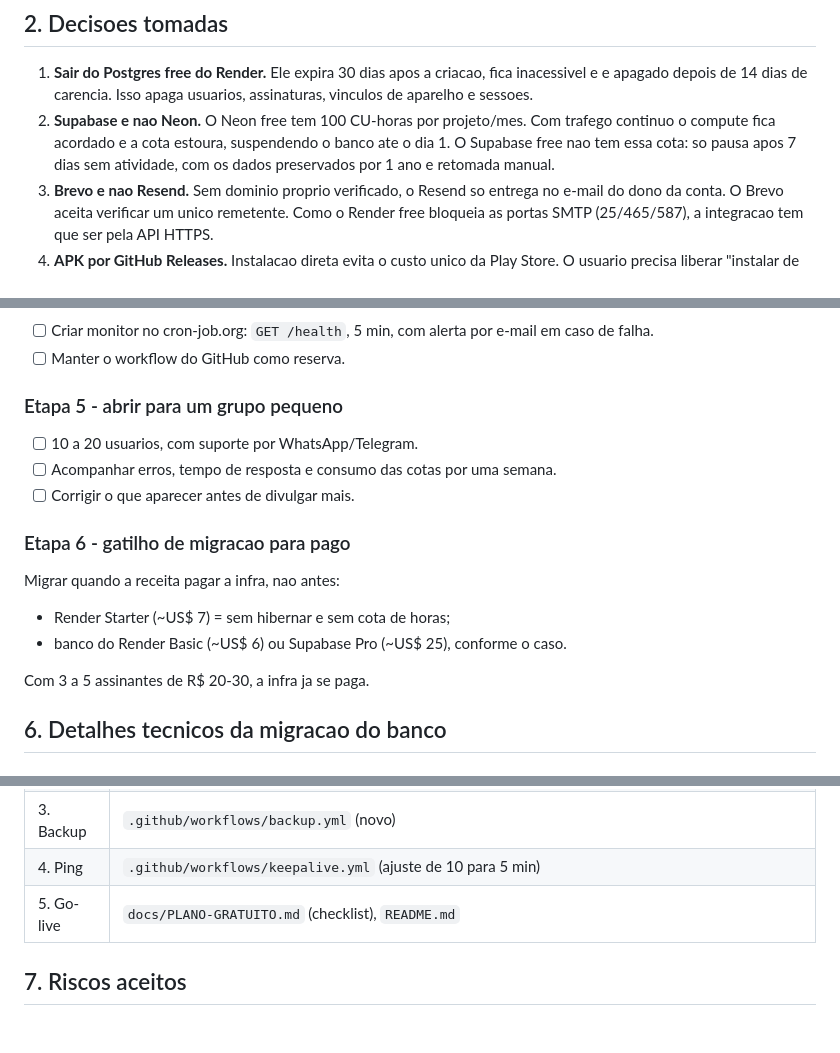
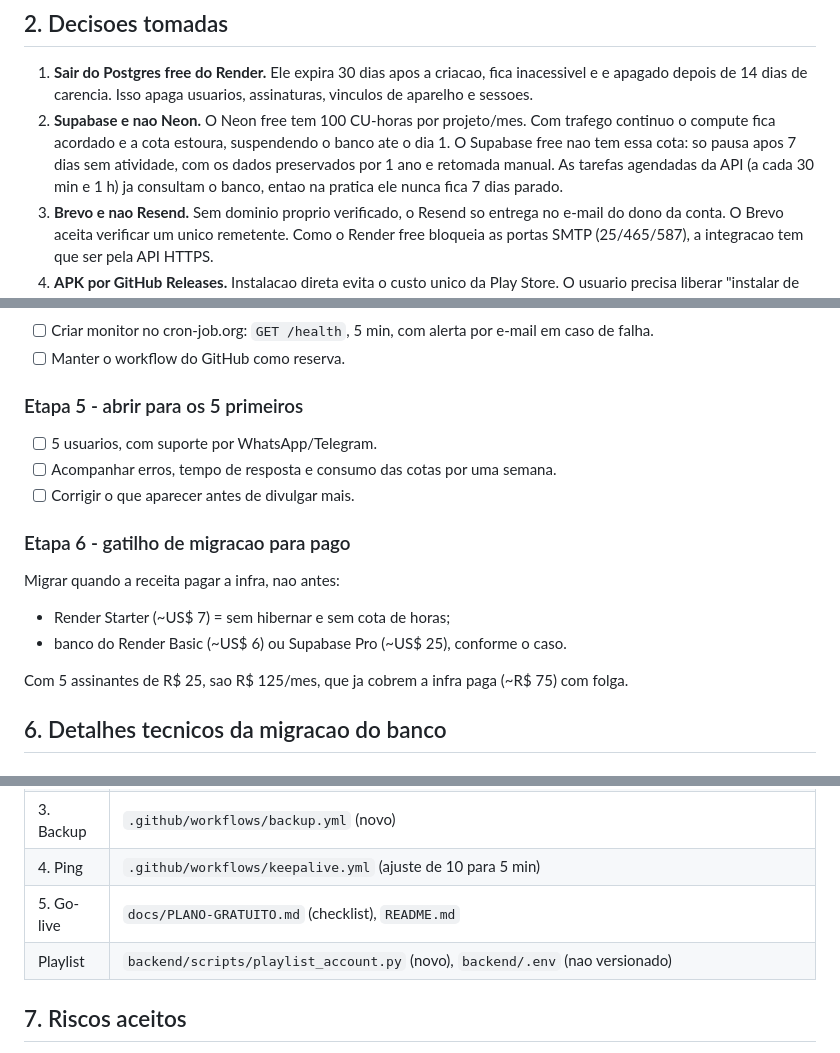
Before and after one commit to EvertonFagundes/eftv, a Markdown page: docs/PLANO-GRATUITO.md, 3 parts joined by grey strips. GitHub-like rendering; blank space fills up the shorter version.

```diff
--- a/docs/PLANO-GRATUITO.md
+++ b/docs/PLANO-GRATUITO.md
@@ -33,7 +33,9 @@ Custo total enquanto estiver dentro das cotas: **R$ 0**.
 2. **Supabase e nao Neon.** O Neon free tem 100 CU-horas por projeto/mes. Com
    trafego continuo o compute fica acordado e a cota estoura, suspendendo o
    banco ate o dia 1. O Supabase free nao tem essa cota: so pausa apos 7 dias
-   sem atividade, com os dados preservados por 1 ano e retomada manual.
+   sem atividade, com os dados preservados por 1 ano e retomada manual. As
+   tarefas agendadas da API (a cada 30 min e 1 h) ja consultam o banco, entao
+   na pratica ele nunca fica 7 dias parado.
 3. **Brevo e nao Resend.** Sem dominio proprio verificado, o Resend so entrega
    no e-mail do dono da conta. O Brevo aceita verificar um unico remetente.
    Como o Render free bloqueia as portas SMTP (25/465/587), a integracao tem
@@ -117,9 +120,9 @@ Medir antes de ampliar: tempo de resposta de `/health`, `/auth/login` e
       e-mail em caso de falha.
 - [ ] Manter o workflow do GitHub como reserva.
 
-### Etapa 5 - abrir para um grupo pequeno
+### Etapa 5 - abrir para os 5 primeiros
 
-- [ ] 10 a 20 usuarios, com suporte por WhatsApp/Telegram.
+- [ ] 5 usuarios, com suporte por WhatsApp/Telegram.
 - [ ] Acompanhar erros, tempo de resposta e consumo das cotas por uma semana.
 - [ ] Corrigir o que aparecer antes de divulgar mais.
 
@@ -130,7 +133,8 @@ Migrar quando a receita pagar a infra, nao antes:
 - Render Starter (~US$ 7) = sem hibernar e sem cota de horas;
 - banco do Render Basic (~US$ 6) ou Supabase Pro (~US$ 25), conforme o caso.
 
-Com 3 a 5 assinantes de R$ 20-30, a infra ja se paga.
+Com 5 assinantes de R$ 25, sao R$ 125/mes, que ja cobrem a infra paga
+(~R$ 75) com folga.
 
 ## 6. Detalhes tecnicos da migracao do banco
 
@@ -175,6 +199,7 @@ connections`.
 | 3. Backup | `.github/workflows/backup.yml` (novo) |
 | 4. Ping | `.github/workflows/keepalive.yml` (ajuste de 10 para 5 min) |
 | 5. Go-live | `docs/PLANO-GRATUITO.md` (checklist), `README.md` |
+| Playlist | `backend/scripts/playlist_account.py` (novo), `backend/.env` (nao versionado) |
 
 ## 7. Riscos aceitos
 
```
Also changed, not shown: other parts of docs/PLANO-GRATUITO.md (+58 -13 lines).
